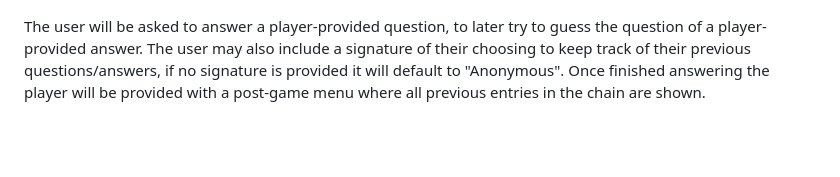
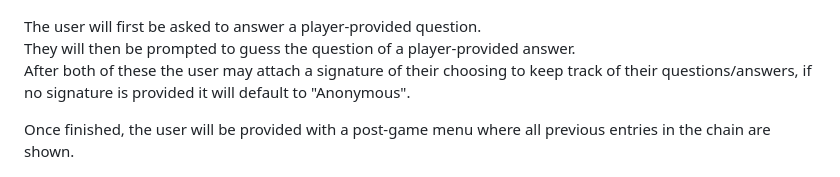
Before and after one commit to AndreeeasN/pp3-doubletake, a Markdown page: README.md, the part around the change. Rendered like a GitHub page; blank space fills up the shorter version.

Commit message:
Change description in features section to be more legible

```diff
--- a/README.md
+++ b/README.md
@@ -68,9 +68,11 @@ DoubleTake is heavily inspired by the classic game of telephone, where a word is
 
 ![DoubleTake Game](assets/images/doubletake-colors.png)
 
-The user will be asked to answer a player-provided question, to later try to guess the question of a player-provided answer.
-The user may also include a signature of their choosing to keep track of their previous questions/answers, if no signature is provided it will default to "Anonymous".
-Once finished answering the player will be provided with a post-game menu where all previous entries in the chain are shown.
+The user will first be asked to answer a player-provided question.<br>
+They will then be prompted to guess the question of a player-provided answer.<br>
+After both of these the user may attach a signature of their choosing to keep track of their questions/answers, if no signature is provided it will default to "Anonymous".
+
+Once finished, the user will be provided with a post-game menu where all previous entries in the chain are shown.
 
 ![DoubleTake Post-Game](assets/images/doubletake-post-game.png)
 
```
